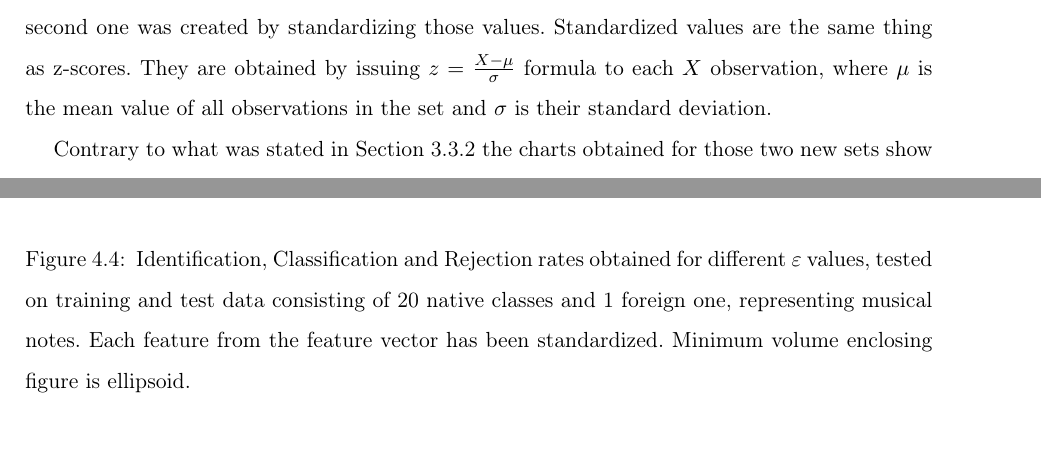
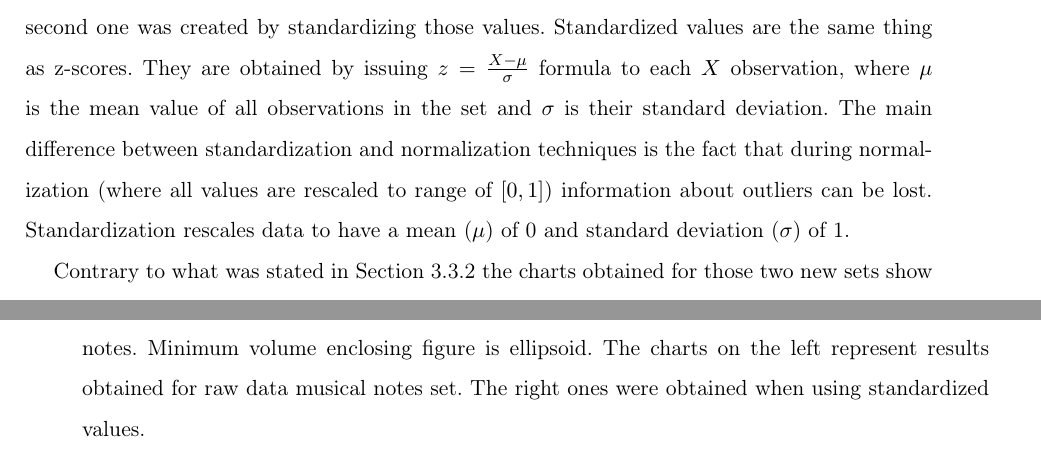
Before and after one commit to Waszker/MasterDegree, a LaTeX thesis (Documentation/masterdegreethesis.tex, which reads Documentation/Chapters/Experiments.tex): two parts of pages 58 and 60 of 70 before the commit and two parts of pages 58 and 59 of 69 after it, joined at a grey line, cut so that both start at the same text. The pictures show the PDF file Documentation/masterdegreethesis.pdf that the author committed with the source.

Commit message:
Some additional changes to the document

```diff
--- a/Documentation/Chapters/Experiments.tex
+++ b/Documentation/Chapters/Experiments.tex
@@ -262,33 +262,34 @@ Although it may seem that the ellipsoids are superior to other classifiers prese
 
 \section{Additional tests} \ \label{additional_tests}
 
-In order to verify results regarding minimum volume figure size alterations, performed and described in Section \ref{geometrical_classifiers}, the tests for methods using native elements removal and $\varepsilon$ value modification were additionally done on two new datasets. Those sets consist of 20 native classes and 1 foreign class, and represent musical notes. Both sets were provided by this thesis' supervisor and come from the scientific project NCN nr 2012/07/B/ST6/01501 \cite{ScannedDigits}, similarly to previously used scanned letters data. Whereas the first music notes set contains unmodified raw data, the second one was created by standardizing those values. Standardized values are the same thing as z-scores. They are obtained by issuing $z = \frac{X - \mu}{\sigma}$ formula to each $X$ observation, where $\mu$ is the mean value of all observations in the set and $\sigma$ is their standard deviation.
+In order to verify results regarding minimum volume figure size alterations, performed and described in Section \ref{geometrical_classifiers}, the tests for methods using native elements removal and $\varepsilon$ value modification were additionally done on two new datasets. Those sets consist of 20 native classes and 1 foreign class, and represent musical notes. Both sets were provided by this thesis' supervisor and come from the scientific project NCN nr 2012/07/B/ST6/01501 \cite{ScannedDigits}, similarly to previously used scanned letters data. Whereas the first music notes set contains unmodified raw data, the second one was created by standardizing those values. Standardized values are the same thing as z-scores. They are obtained by issuing $z = \frac{X - \mu}{\sigma}$ formula to each $X$ observation, where $\mu$ is the mean value of all observations in the set and $\sigma$ is their standard deviation. The main difference between standardization and normalization techniques is the fact that during normalization (where all values are rescaled to range of $[0, 1]$) information about outliers can be lost. Standardization rescales data to have a mean ($\mu$) of 0 and standard deviation ($\sigma$) of 1.
 
 Contrary to what was stated in Section \ref{size_optimizing} the charts obtained for those two new sets show that size alterations may actually be a viable choice. For example at first look at the charts shown in Figure \ref{fig:shrinking_music_notes} it may seem like the best efficiency of the ellipsoids is achieved for $\varepsilon$ equal to 0. For training data, when setting $\varepsilon$ value to 0 classification, rejection and identification accuracy rates are above 90\%. However after looking at chart plotted for test data it is clearly visible that when using $\varepsilon = 0$ the identification and rejection rates drop to around 80\%. In this example it would probably be wiser to use $\varepsilon = 0.50$ in order to get all three score rates to 90\% accuracy level. Of course the results differ greatly depending on the type of the figure and data sets used. It is thus advisable to manually perform tests before applying minimum volume figures solutions to real-world problems in order to maintain highest rates possible.
 
 \begin{figure}[htp]
 	\centering
-	\includegraphics[width=0.80\textwidth]{Figures/charts/MUSIC_NOTES/DIGITS_ShrinkingEllipsoidsToleranceTraining.png}
+	\centerline{
+	\includegraphics[width=0.45\textwidth]{Figures/charts/MUSIC_NOTES/DIGITS_ShrinkingEllipsoidsToleranceTraining_cropped.png}
+	\includegraphics[width=0.63\textwidth]{Figures/charts/MUSIC_NOTES_STANDARIZED/DIGITS_ShrinkingEllipsoidsToleranceTraining.png}}
 	\hspace{12pt}
-	\includegraphics[width=0.80\textwidth]{Figures/charts/MUSIC_NOTES/DIGITS_ShrinkingEllipsoidsToleranceTest.png}
-	\caption{ Identification, Classification and Rejection rates obtained for different $\varepsilon$ values, tested on training and test data consisting of 20 native classes and 1 foreign one, representing musical notes. Minimum volume enclosing figure is ellipsoid. }
+	\centerline{
+	\includegraphics[width=0.45\textwidth]{Figures/charts/MUSIC_NOTES/DIGITS_ShrinkingEllipsoidsToleranceTest_cropped.png}
+	\includegraphics[width=0.63\textwidth]{Figures/charts/MUSIC_NOTES_STANDARIZED/DIGITS_ShrinkingEllipsoidsToleranceTest.png}}
+	\caption{ Identification, Classification and Rejection rates obtained for different $\varepsilon$ values, tested on training and test data consisting of 20 native classes and 1 foreign one, representing musical notes. Minimum volume enclosing figure is ellipsoid. The charts on the left represent results obtained for raw data musical notes set. The right ones were obtained when using standardized values. }
 	\label{fig:shrinking_music_notes}
 \end{figure}
 
-\begin{figure}[htp]
-	\centering
-	\includegraphics[width=0.80\textwidth]{Figures/charts/MUSIC_NOTES_STANDARIZED/DIGITS_ShrinkingEllipsoidsToleranceTraining.png}
-	\hspace{12pt}
-	\includegraphics[width=0.80\textwidth]{Figures/charts/MUSIC_NOTES_STANDARIZED/DIGITS_ShrinkingEllipsoidsToleranceTest.png}
-	\caption{ Identification, Classification and Rejection rates obtained for different $\varepsilon$ values, tested on training and test data consisting of 20 native classes and 1 foreign one, representing musical notes. Each feature from the feature vector has been standardized. Minimum volume enclosing figure is ellipsoid. }
-\end{figure}
 
 \begin{figure}[htp]
 	\centering
-	\includegraphics[width=0.80\textwidth]{Figures/charts/MUSIC_NOTES/DIGITS_ShrinkingEllipsoidsElementsRemovalTraining.png}
+	\centerline{
+		\includegraphics[width=0.45\textwidth]{Figures/charts/MUSIC_NOTES/DIGITS_ShrinkingEllipsoidsElementsRemovalTraining_cropped.png}
+		\includegraphics[width=0.63\textwidth]{Figures/charts/MUSIC_NOTES_STANDARIZED/DIGITS_ShrinkingEllipsoidsElementsRemovalTraining.png}}
 	\hspace{12pt}
-	\includegraphics[width=0.80\textwidth]{Figures/charts/MUSIC_NOTES/DIGITS_ShrinkingEllipsoidsElementsRemovalTest.png}
-	\caption{ Identification, Classification and Rejection rates obtained for increasingly smaller data sets, tested on training and test data consisting of 20 native classes and 1 foreign one, representing musical notes. Minimum volume enclosing figure is ellipsoid. }
+	\centerline{
+		\includegraphics[width=0.45\textwidth]{Figures/charts/MUSIC_NOTES/DIGITS_ShrinkingEllipsoidsElementsRemovalTest_cropped.png}
+		\includegraphics[width=0.63\textwidth]{Figures/charts/MUSIC_NOTES_STANDARIZED/DIGITS_ShrinkingEllipsoidsElementsRemovalTest.png}}
+	\caption{ Identification, Classification and Rejection rates obtained for increasingly smaller data sets, tested on training and test data consisting of 20 native classes and 1 foreign one, representing musical notes. Minimum volume enclosing figure is ellipsoid. The charts on the left represent results obtained for raw data musical notes set. The right ones were obtained when using standardized values. }
 \end{figure}
 
 \begin{figure}[htp]
```
Also changed, not shown: Documentation/Figures/charts/MUSIC_NOTES/DIGITS_ShrinkingEllipsoidsElementsRemovalTest_cropped.png (added), Documentation/Figures/charts/MUSIC_NOTES/DIGITS_ShrinkingEllipsoidsElementsRemovalTraining_cropped.png (added), Documentation/Figures/charts/MUSIC_NOTES/DIGITS_ShrinkingEllipsoidsToleranceTest_cropped.png (added), Documentation/Figures/charts/MUSIC_NOTES/DIGITS_ShrinkingEllipsoidsToleranceTraining_cropped.png (added), Documentation/masterdegreethesis.pdf.
